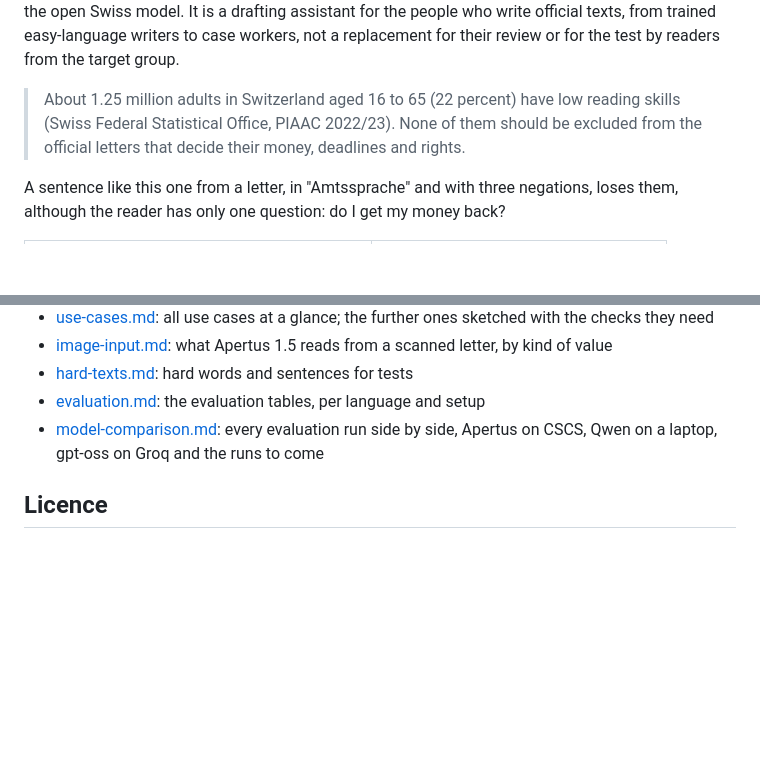
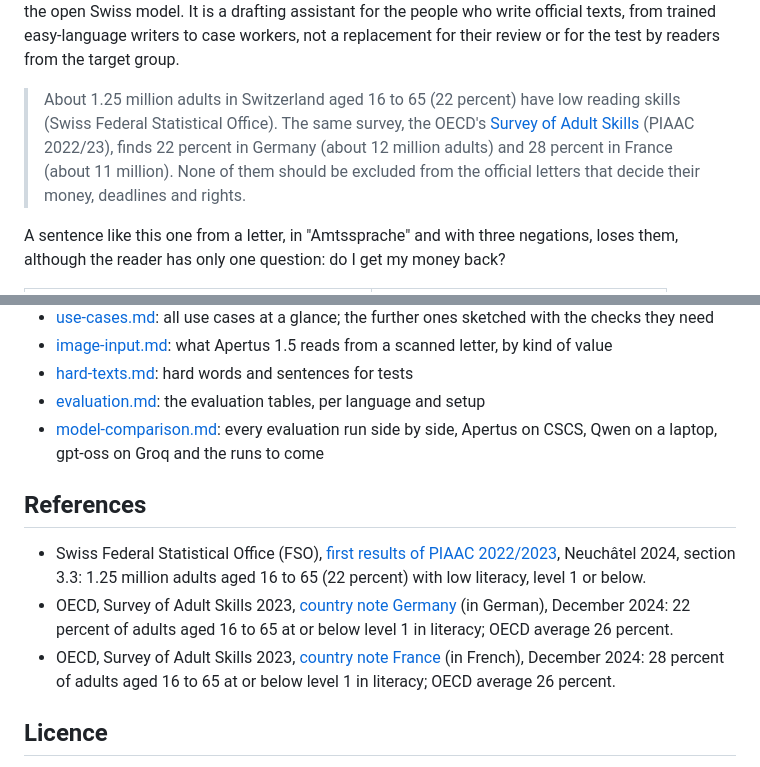
Before and after one commit to bobrovsky420/leicht-facile, a Markdown page: README.md, 2 parts joined by grey strips. Rendered like a GitHub page; blank space fills up the shorter version.

Commit message:
Add the German and French low-literacy shares and a References section to the README

```diff
--- a/README.md
+++ b/README.md
@@ -15,8 +15,11 @@ case workers, not a replacement for their review or for the test by readers from
 target group.
 
 > About 1.25 million adults in Switzerland aged 16 to 65 (22 percent) have low reading
-> skills (Swiss Federal Statistical Office, PIAAC 2022/23). None of them should be excluded from the official
-> letters that decide their money, deadlines and rights.
+> skills (Swiss Federal Statistical Office). The same survey, the OECD's
+> [Survey of Adult Skills](#references) (PIAAC 2022/23), finds 22 percent in Germany
+> (about 12 million adults) and 28 percent in France (about 11 million). None of them
+> should be excluded from the official letters that decide their money, deadlines and
+> rights.
 
 A sentence like this one from a letter, in "Amtssprache" and with three negations, loses
 them, although the reader has only one question: do I get my money back?
@@ -217,6 +220,21 @@ fits them best: [Why Apertus for confidential texts](#why-apertus-for-confidenti
 - [evaluation.md](docs/evaluation.md): the evaluation tables, per language and setup
 - [model-comparison.md](docs/model-comparison.md): every evaluation run side by side, Apertus on CSCS, Qwen on a laptop, gpt-oss on Groq and the runs to come
 
+## References
+
+- Swiss Federal Statistical Office (FSO),
+  [first results of PIAAC 2022/2023](https://www.bfs.admin.ch/asset/fr/33346105),
+  Neuchâtel 2024, section 3.3: 1.25 million adults aged 16 to 65 (22 percent) with low
+  literacy, level 1 or below.
+- OECD, Survey of Adult Skills 2023,
+  [country note Germany](https://www.oecd.org/content/dam/oecd/de/publications/reports/2024/12/survey-of-adults-skills-2023-country-notes_df7b4a60/germany_264dd624/a70d92ac-de.pdf)
+  (in German), December 2024: 22 percent of adults aged 16 to 65 at or below level 1 in
+  literacy; OECD average 26 percent.
+- OECD, Survey of Adult Skills 2023,
+  [country note France](https://www.oecd.org/content/dam/oecd/fr/publications/reports/2024/12/survey-of-adults-skills-2023-country-notes_df7b4a60/france_ba42b6a4/21bacb82-fr.pdf)
+  (in French), December 2024: 28 percent of adults aged 16 to 65 at or below level 1 in
+  literacy; OECD average 26 percent.
+
 ## Licence
 
 Code: Apache License 2.0, see [LICENSE](LICENSE). Texts from cantonal and federal web
```
